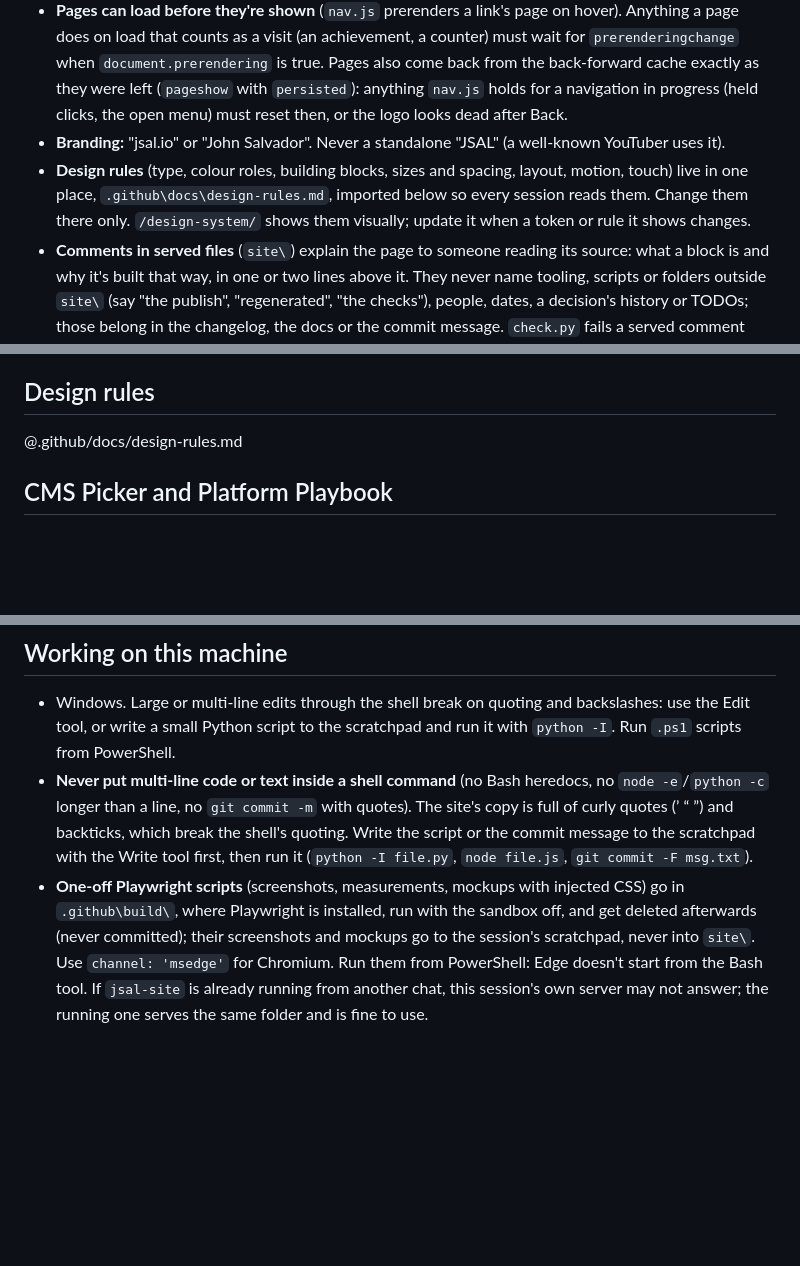
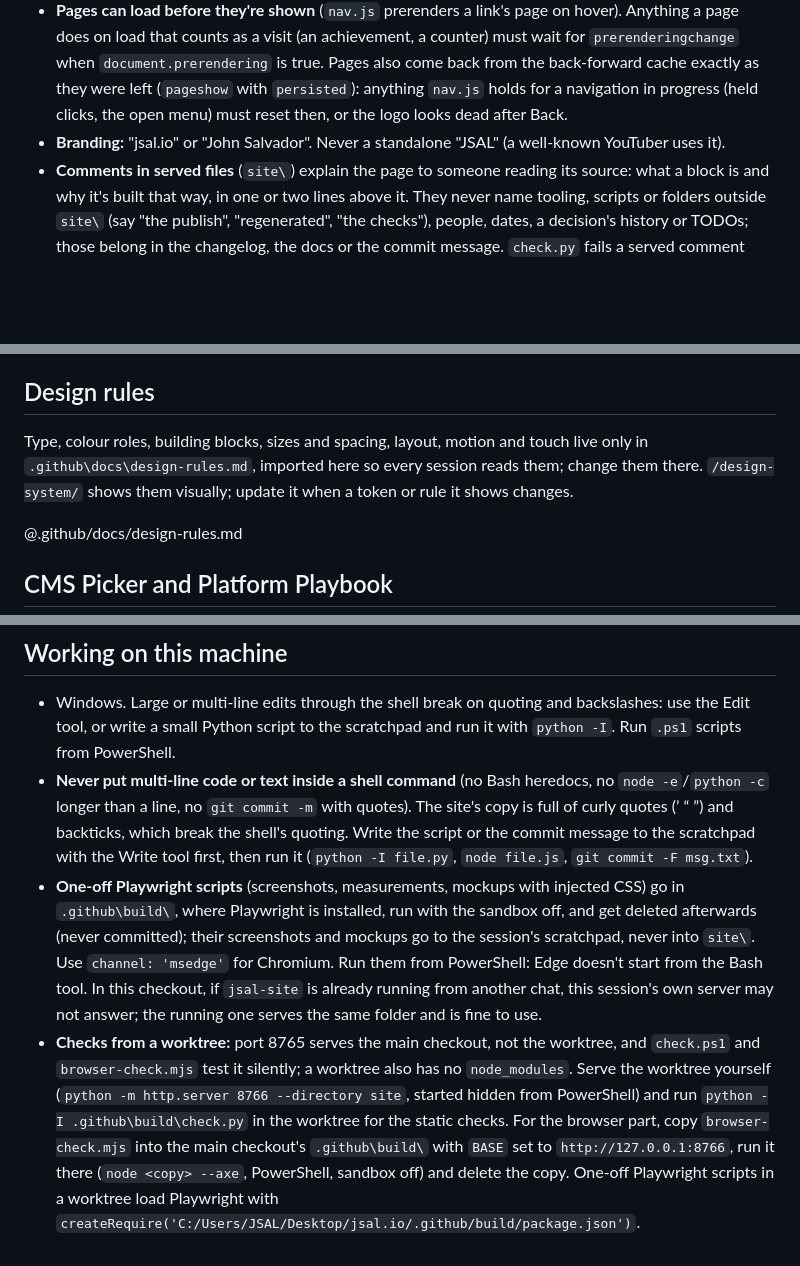
Before and after one commit to superjsal/jsal.io, a Markdown page: CLAUDE.md, 3 parts joined by grey strips. Drawn GitHub-style; blank space fills up the shorter version.

```diff
--- a/CLAUDE.md
+++ b/CLAUDE.md
@@ -36,7 +36,6 @@ John Salvador's personal site: a home page and browser tools, plain HTML/CSS/JS
 - **Page transitions** (the slide itself is in the design rules' Motion section): `nav.js` sets `data-jsal-back` on `<html>` for Back. Every page's `.jsal-top` carries the logo caret and both theme icons in the HTML, not added by JS; the logo and theme button keep their own `view-transition-name`s and don't animate. Two elements with one name make the browser drop the transition silently.
 - **Pages can load before they're shown** (`nav.js` prerenders a link's page on hover). Anything a page does on load that counts as a visit (an achievement, a counter) must wait for `prerenderingchange` when `document.prerendering` is true. Pages also come back from the back-forward cache exactly as they were left (`pageshow` with `persisted`): anything `nav.js` holds for a navigation in progress (held clicks, the open menu) must reset then, or the logo looks dead after Back.
 - **Branding:** "jsal.io" or "John Salvador". Never a standalone "JSAL" (a well-known YouTuber uses it).
-- **Design rules** (type, colour roles, building blocks, sizes and spacing, layout, motion, touch) live in one place, `.github\docs\design-rules.md`, imported below so every session reads them. Change them there only. `/design-system/` shows them visually; update it when a token or rule it shows changes.
 - **Comments in served files** (`site\`) explain the page to someone reading its source: what a block is and why it's built that way, in one or two lines above it. They never name tooling, scripts or folders outside `site\` (say "the publish", "regenerated", "the checks"), people, dates, a decision's history or TODOs; those belong in the changelog, the docs or the commit message. `check.py` fails a served comment that does (the scripts' marker comments are exempt). Keep a file's comment lines under about 15%.
 - **About sections** (below each tool): say each thing once. A bold tagline (`jsal-lead`), then "How to use it"; any intro is one sentence; reference lists (what it checks, supports…) go in `<details>`, closed; two or three FAQs that the page doesn't already answer; then the Email me line and "Made by". The line under each tool's title (`jsal-for`) says who it's for.
 - **Achievements:** to add one, add it to `ACH` in `nav.js` and call `window.jsalAchieve('id')` where it happens. The pop-ups work on every page; the list is on `/play/`. They're kept in each visitor's browser only; none on the team Playbook.
@@ -44,6 +43,8 @@ John Salvador's personal site: a home page and browser tools, plain HTML/CSS/JS
 - When something worth mentioning ships: add it at the top of `site\changelog\index.html` in one sentence of about 20 words, only if a visitor would notice it, and edit that day's line rather than adding another when the same feature changes again (the changelog rules in `voice.md`; small fixes share one "Small fixes: …" line a day) (under today's date heading, tagged with its app: CMS Picker, Clean Paste, Image Resizer, Off the clock for `/play/`, or Site; a new tool gets its own tag). If it should lead its section in **Updates** on the home page, give its `<li>` a `data-short="…"` (about 40 characters, so it stays on one line at 1024px and up), then run `python .github\scripts\updates.py`: it rewrites the Updates block in `site\index.html` (between the `updates:start` and `updates:end` comments; never edit it by hand) with each section's newest `data-short` entry and date, in the order CMS Picker, Clean Paste, Image Resizer, Off the clock, Site (`SECTIONS` in the script; a new tool goes there too). `check.py` fails when the block is out of date; the script warns past 40 characters. `/changelog/` is noindex and not in the sitemap.
 
 ## Design rules
+
+Type, colour roles, building blocks, sizes and spacing, layout, motion and touch live only in `.github\docs\design-rules.md`, imported here so every session reads them; change them there. `/design-system/` shows them visually; update it when a token or rule it shows changes.
 
 @.github/docs/design-rules.md
 
@@ -60,4 +61,5 @@ John Salvador's personal site: a home page and browser tools, plain HTML/CSS/JS
 
 - Windows. Large or multi-line edits through the shell break on quoting and backslashes: use the Edit tool, or write a small Python script to the scratchpad and run it with `python -I`. Run `.ps1` scripts from PowerShell.
 - **Never put multi-line code or text inside a shell command** (no Bash heredocs, no `node -e`/`python -c` longer than a line, no `git commit -m` with quotes). The site's copy is full of curly quotes (’ “ ”) and backticks, which break the shell's quoting. Write the script or the commit message to the scratchpad with the Write tool first, then run it (`python -I file.py`, `node file.js`, `git commit -F msg.txt`).
-- **One-off Playwright scripts** (screenshots, measurements, mockups with injected CSS) go in `.github\build\`, where Playwright is installed, run with the sandbox off, and get deleted afterwards (never committed); their screenshots and mockups go to the session's scratchpad, never into `site\`. Use `channel: 'msedge'` for Chromium. Run them from PowerShell: Edge doesn't start from the Bash tool. If `jsal-site` is already running from another chat, this session's own server may not answer; the running one serves the same folder and is fine to use.
+- **One-off Playwright scripts** (screenshots, measurements, mockups with injected CSS) go in `.github\build\`, where Playwright is installed, run with the sandbox off, and get deleted afterwards (never committed); their screenshots and mockups go to the session's scratchpad, never into `site\`. Use `channel: 'msedge'` for Chromium. Run them from PowerShell: Edge doesn't start from the Bash tool. In this checkout, if `jsal-site` is already running from another chat, this session's own server may not answer; the running one serves the same folder and is fine to use.
+- **Checks from a worktree:** port 8765 serves the main checkout, not the worktree, and `check.ps1` and `browser-check.mjs` test it silently; a worktree also has no `node_modules`. Serve the worktree yourself (`python -m http.server 8766 --directory site`, started hidden from PowerShell) and run `python -I .github\build\check.py` in the worktree for the static checks. For the browser part, copy `browser-check.mjs` into the main checkout's `.github\build\` with `BASE` set to `http://127.0.0.1:8766`, run it there (`node <copy> --axe`, PowerShell, sandbox off) and delete the copy. One-off Playwright scripts in a worktree load Playwright with `createRequire('C:/Users/JSAL/Desktop/jsal.io/.github/build/package.json')`.
```
Also changed, not shown: other parts of CLAUDE.md (+1 -1 lines), .claude/rules/cms-picker-playbook.md (+12 -5 lines).
